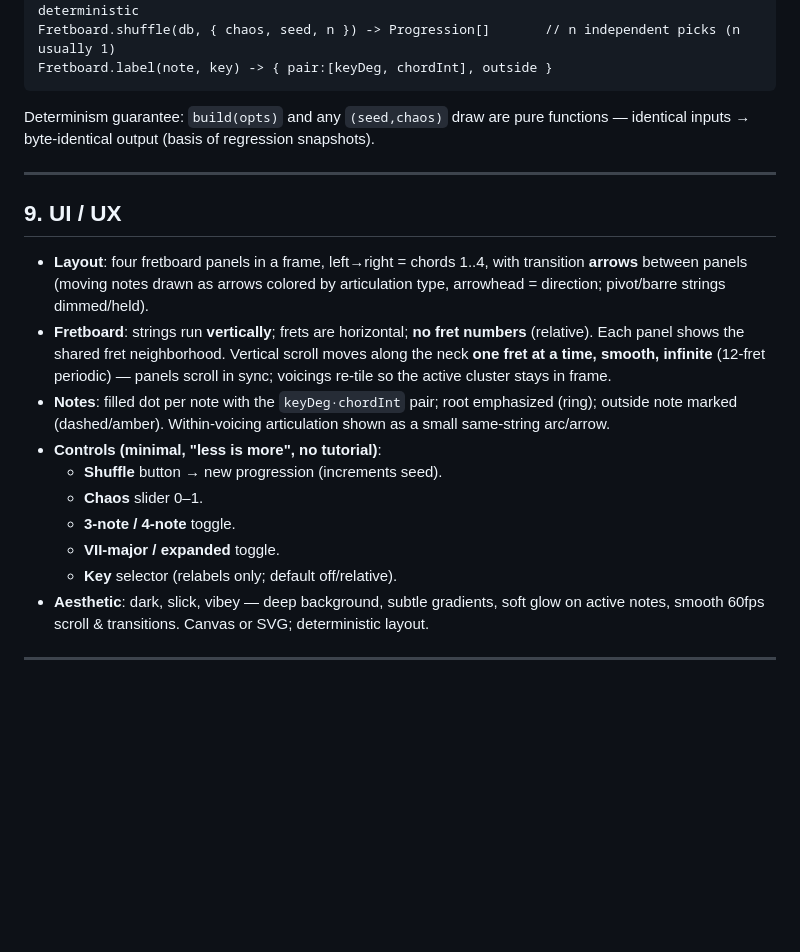
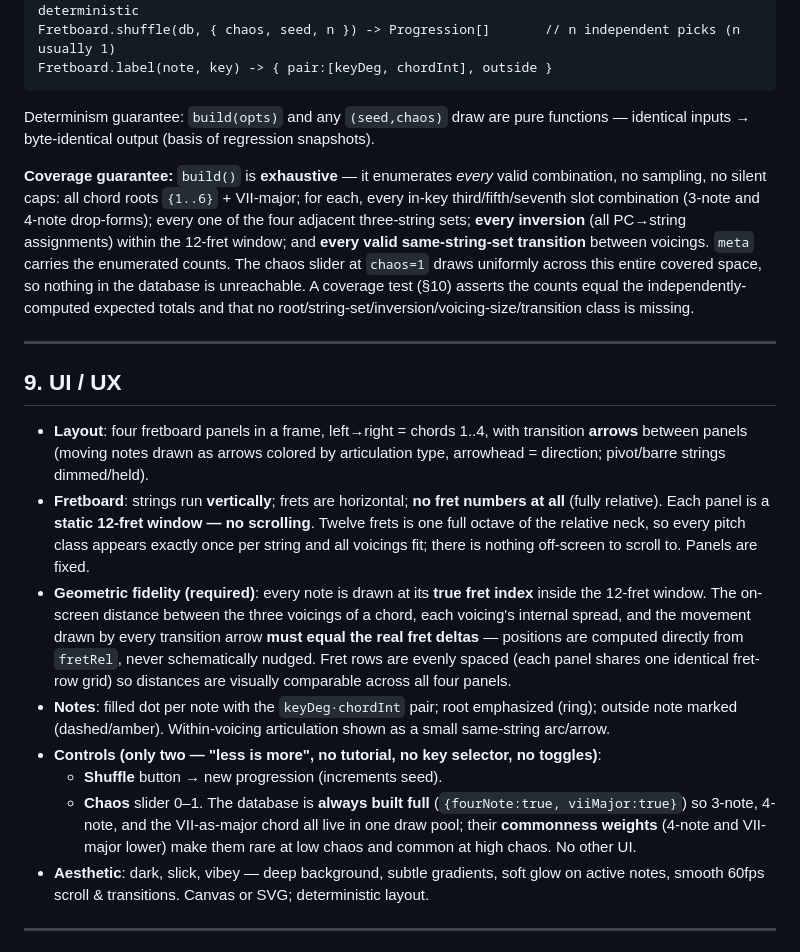
Before and after one commit to bedwards/fretboard, a Markdown page: SPEC.md, the part around the change. Drawn GitHub-style; blank space fills up the shorter version.

Commit message:
spec: static 12-fret panels, two controls, full coverage, true-fret geometry
- drop scrolling: each panel a fixed 12-fret octave window
- controls reduced to Shuffle + Chaos only; 4-note & VII-major folded
  into the weighted draw pool
- exhaustive coverage guarantee + coverage test
- geometric fidelity: notes at true fret index, real fret deltas

Co-Authored-By: Claude Opus 4.8 (1M context) <noreply@anthropic.com>

```diff
--- a/SPEC.md
+++ b/SPEC.md
@@ -220,6 +220,15 @@ Fretboard.label(note, key) -> { pair:[keyDeg, chordInt], outside }
 Determinism guarantee: `build(opts)` and any `(seed,chaos)` draw are pure functions — identical inputs
 → byte-identical output (basis of regression snapshots).
 
+**Coverage guarantee:** `build()` is **exhaustive** — it enumerates *every* valid combination, no
+sampling, no silent caps: all chord roots `{1..6}` + VII-major; for each, every in-key
+third/fifth/seventh slot combination (3-note and 4-note drop-forms); every one of the four adjacent
+three-string sets; **every inversion** (all PC→string assignments) within the 12-fret window; and
+**every valid same-string-set transition** between voicings. `meta` carries the enumerated counts.
+The chaos slider at `chaos=1` draws uniformly across this entire covered space, so nothing in the
+database is unreachable. A coverage test (§10) asserts the counts equal the independently-computed
+expected totals and that no root/string-set/inversion/voicing-size/transition class is missing.
+
 ---
 
 ## 9. UI / UX
@@ -227,18 +236,23 @@ Determinism guarantee: `build(opts)` and any `(seed,chaos)` draw are pure functi
 - **Layout**: four fretboard panels in a frame, left→right = chords 1..4, with transition **arrows**
   between panels (moving notes drawn as arrows colored by articulation type, arrowhead = direction;
   pivot/barre strings dimmed/held).
-- **Fretboard**: strings run **vertically**; frets are horizontal; **no fret numbers** (relative).
-  Each panel shows the shared fret neighborhood. Vertical scroll moves along the neck **one fret at a
-  time, smooth, infinite** (12-fret periodic) — panels scroll in sync; voicings re-tile so the active
-  cluster stays in frame.
+- **Fretboard**: strings run **vertically**; frets are horizontal; **no fret numbers at all**
+  (fully relative). Each panel is a **static 12-fret window — no scrolling**. Twelve frets is one full
+  octave of the relative neck, so every pitch class appears exactly once per string and all voicings
+  fit; there is nothing off-screen to scroll to. Panels are fixed.
+- **Geometric fidelity (required)**: every note is drawn at its **true fret index** inside the 12-fret
+  window. The on-screen distance between the three voicings of a chord, each voicing's internal spread,
+  and the movement drawn by every transition arrow **must equal the real fret deltas** — positions are
+  computed directly from `fretRel`, never schematically nudged. Fret rows are evenly spaced (each panel
+  shares one identical fret-row grid) so distances are visually comparable across all four panels.
 - **Notes**: filled dot per note with the `keyDeg·chordInt` pair; root emphasized (ring); outside note
   marked (dashed/amber). Within-voicing articulation shown as a small same-string arc/arrow.
-- **Controls (minimal, "less is more", no tutorial)**:
+- **Controls (only two — "less is more", no tutorial, no key selector, no toggles)**:
   - **Shuffle** button → new progression (increments seed).
   - **Chaos** slider 0–1.
-  - **3-note / 4-note** toggle.
-  - **VII-major / expanded** toggle.
-  - **Key** selector (relabels only; default off/relative).
+  The database is **always built full** (`{fourNote:true, viiMajor:true}`) so 3-note, 4-note, and the
+  VII-as-major chord all live in one draw pool; their **commonness weights** (4-note and VII-major
+  lower) make them rare at low chaos and common at high chaos. No other UI.
 - **Aesthetic**: dark, slick, vibey — deep background, subtle gradients, soft glow on active notes,
   smooth 60fps scroll & transitions. Canvas or SVG; deterministic layout.
 
```
